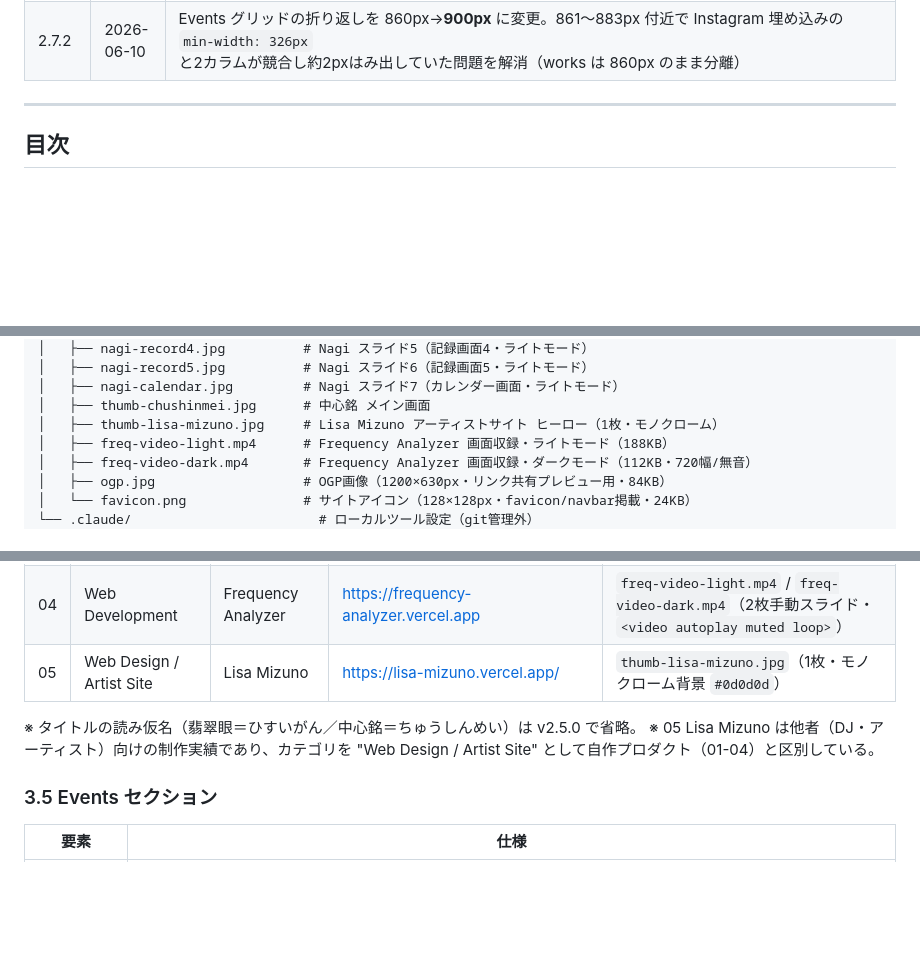
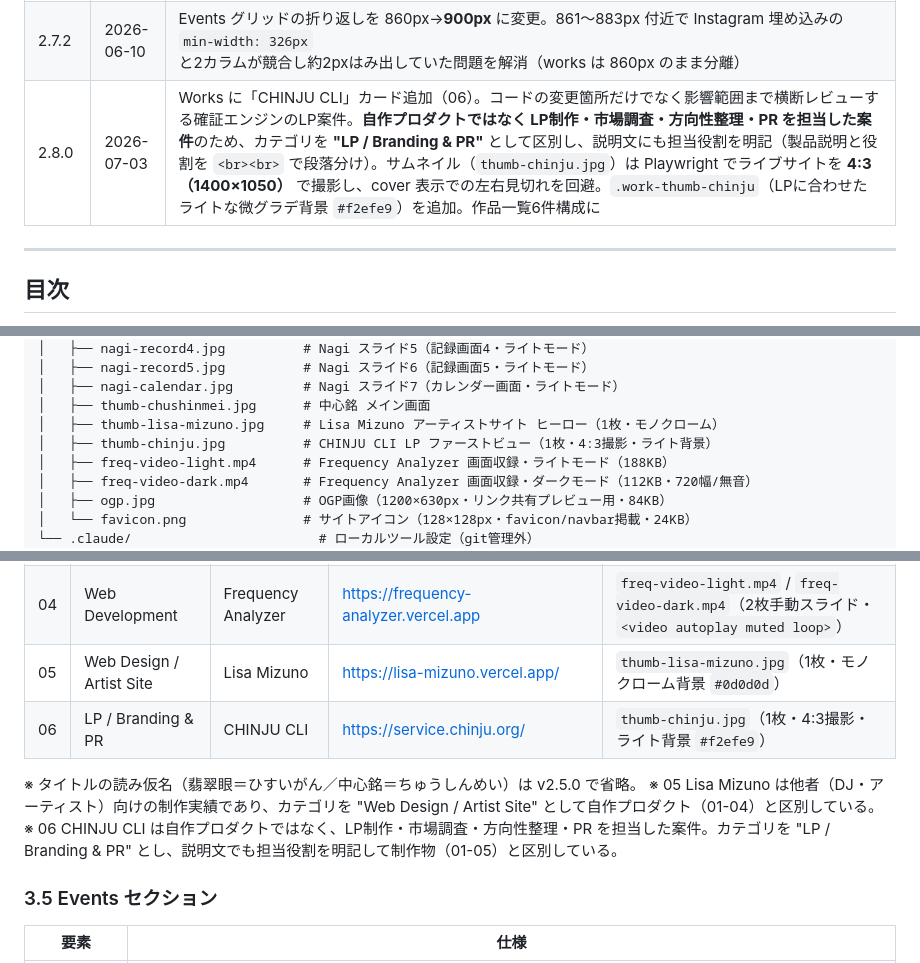
Before and after one commit to ops324/-portfolio, a Markdown page: spec.md, 3 parts joined by grey strips. GitHub-like rendering; blank space fills up the shorter version.

```diff
--- a/spec.md
+++ b/spec.md
@@ -63,6 +63,7 @@
 | 2.7.0 | 2026-06-10 | Works に「Lisa Mizuno」カード追加（05）。DJ・アーティスト Lisa Mizuno のポートフォリオサイト制作実績。カテゴリは他4件の "Web Development" と差別化し **"Web Design / Artist Site"** とした。サムネイル（`thumb-lisa-mizuno.jpg`）は Playwright でライブサイトを撮影しJPG最適化。`.work-thumb-lisa`（モノクローム背景 `#0d0d0d`）を追加。作品一覧5件構成に |
 | 2.7.1 | 2026-06-10 | **アクセシビリティ改善（見た目不変）。** 全セクションを `<main>` で囲みスクリーンリーダーのメイン領域ジャンプに対応。About の eyebrow を `<span>`→`<h2>` に変更し見出しアウトラインに追加（クラス・スタイルは据え置きで表示は同一）。タッチ端末（`@media (hover: none)`）でスライド矢印を常時表示。スライドドットに透明 `::after` を重ねタップ範囲を縦25px相当に拡大（WCAG 2.5.8 配慮、見た目は5pxのまま） |
 | 2.7.2 | 2026-06-10 | Events グリッドの折り返しを 860px→**900px** に変更。861〜883px 付近で Instagram 埋め込みの `min-width: 326px` と2カラムが競合し約2pxはみ出していた問題を解消（works は 860px のまま分離） |
+| 2.8.0 | 2026-07-03 | Works に「CHINJU CLI」カード追加（06）。コードの変更箇所だけでなく影響範囲まで横断レビューする確証エンジンのLP案件。**自作プロダクトではなく LP制作・市場調査・方向性整理・PR を担当した案件**のため、カテゴリを **"LP / Branding & PR"** として区別し、説明文にも担当役割を明記（製品説明と役割を `<br><br>` で段落分け）。サムネイル（`thumb-chinju.jpg`）は Playwright でライブサイトを **4:3（1400×1050）** で撮影し、cover 表示での左右見切れを回避。`.work-thumb-chinju`（LPに合わせたライトな微グラデ背景 `#f2efe9`）を追加。作品一覧6件構成に |
 
 ---
 
@@ -140,6 +141,7 @@ v2.5 では、静かで文語的な世界観を保ったまま視覚レイヤー
 │   ├── nagi-calendar.jpg         # Nagi スライド7（カレンダー画面・ライトモード）
 │   ├── thumb-chushinmei.jpg      # 中心銘 メイン画面
 │   ├── thumb-lisa-mizuno.jpg     # Lisa Mizuno アーティストサイト ヒーロー（1枚・モノクローム）
+│   ├── thumb-chinju.jpg          # CHINJU CLI LP ファーストビュー（1枚・4:3撮影・ライト背景）
 │   ├── freq-video-light.mp4      # Frequency Analyzer 画面収録・ライトモード（188KB）
 │   ├── freq-video-dark.mp4       # Frequency Analyzer 画面収録・ダークモード（112KB・720幅/無音）
 │   ├── ogp.jpg                   # OGP画像（1200×630px・リンク共有プレビュー用・84KB）
@@ -258,9 +260,11 @@ npx serve -l 3000 .
 | 03 | Web Development | 中心銘 | https://chushinmei.vercel.app | `thumb-chushinmei.jpg`（1枚・和紙調ベージュ背景） |
 | 04 | Web Development | Frequency Analyzer | https://frequency-analyzer.vercel.app | `freq-video-light.mp4` / `freq-video-dark.mp4`（2枚手動スライド・`<video autoplay muted loop>`） |
 | 05 | Web Design / Artist Site | Lisa Mizuno | https://lisa-mizuno.vercel.app/ | `thumb-lisa-mizuno.jpg`（1枚・モノクローム背景 `#0d0d0d`） |
+| 06 | LP / Branding & PR | CHINJU CLI | https://service.chinju.org/ | `thumb-chinju.jpg`（1枚・4:3撮影・ライト背景 `#f2efe9`） |
 
 ※ タイトルの読み仮名（翡翠眼＝ひすいがん／中心銘＝ちゅうしんめい）は v2.5.0 で省略。
 ※ 05 Lisa Mizuno は他者（DJ・アーティスト）向けの制作実績であり、カテゴリを "Web Design / Artist Site" として自作プロダクト（01-04）と区別している。
+※ 06 CHINJU CLI は自作プロダクトではなく、LP制作・市場調査・方向性整理・PR を担当した案件。カテゴリを "LP / Branding & PR" とし、説明文でも担当役割を明記して制作物（01-05）と区別している。
 
 ### 3.5 Events セクション
 
```
Also changed, not shown: other parts of spec.md (+4 -4 lines).
